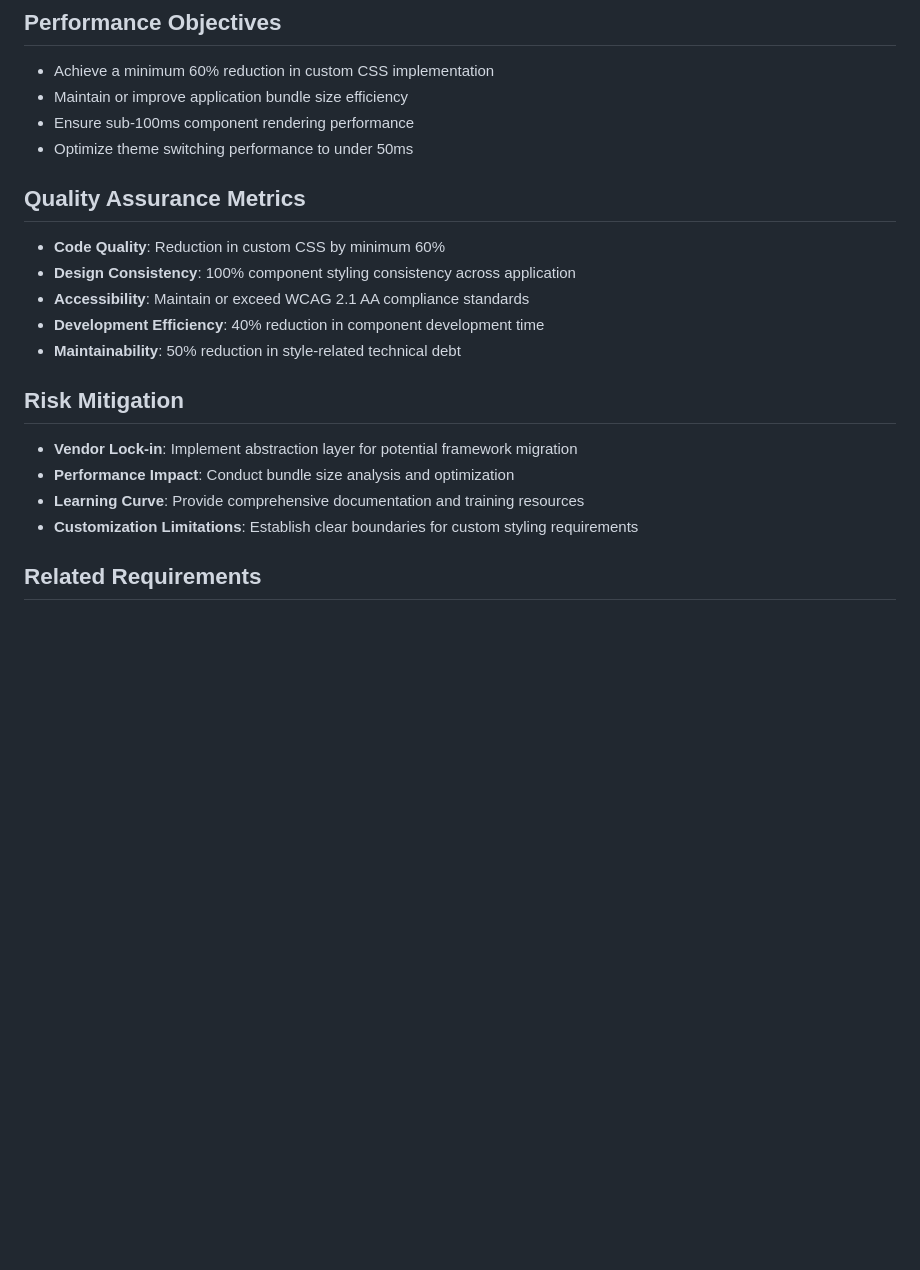
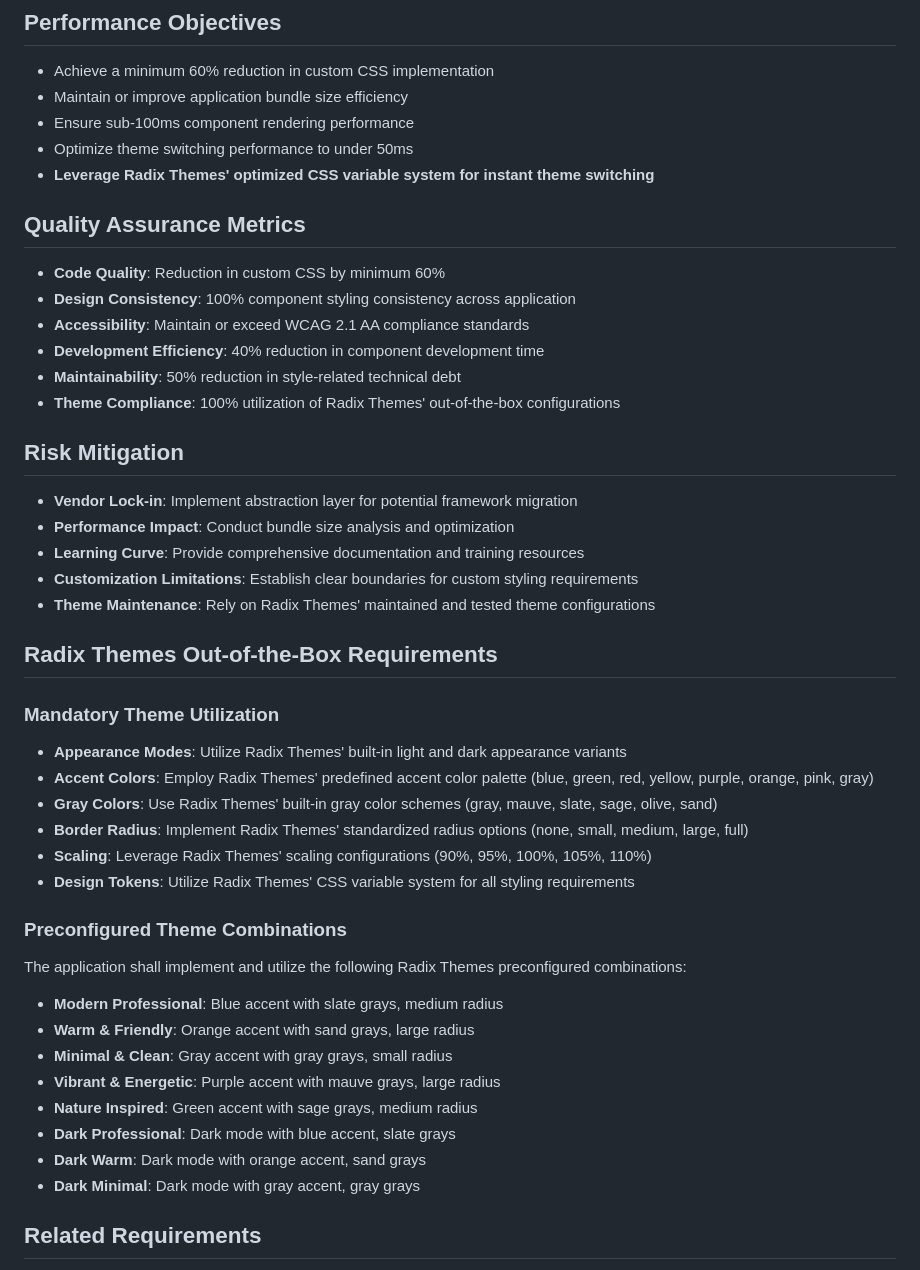
Before and after one commit to agoat-io/agoat-vendor-v2, a Markdown page: reactjs-app-ui/requirements-nf-tech/ui-framework-radix.md, the part around the change printed below. Rendered like a GitHub page; blank space fills up the shorter version.

Commit message:
docs: Update NFR-UI-001 to mandate Radix Themes out-of-the-box usage
- Add critical implementation mandate for exclusive use of Radix Themes preconfigured themes
- Specify prohibition of custom theme creation
- Add comprehensive Radix Themes out-of-the-box requirements section
- Define mandatory theme utilization standards
- List all required preconfigured theme combinations
- Enhance acceptance criteria with theme compliance requirements
- Add vendor reliability and theme maintenance considerations
- Update implementation standards with native theme configuration requirements

```diff
--- a/reactjs-app-ui/requirements-nf-tech/ui-framework-radix.md
+++ b/reactjs-app-ui/requirements-nf-tech/ui-framework-radix.md
@@ -59,6 +71,7 @@ The application's user interface shall be constructed utilizing Radix UI primiti
 - Maintain or improve application bundle size efficiency
 - Ensure sub-100ms component rendering performance
 - Optimize theme switching performance to under 50ms
+- **Leverage Radix Themes' optimized CSS variable system for instant theme switching**
 
 ## Quality Assurance Metrics
 - **Code Quality**: Reduction in custom CSS by minimum 60%
@@ -66,12 +79,34 @@ The application's user interface shall be constructed utilizing Radix UI primiti
 - **Accessibility**: Maintain or exceed WCAG 2.1 AA compliance standards
 - **Development Efficiency**: 40% reduction in component development time
 - **Maintainability**: 50% reduction in style-related technical debt
+- **Theme Compliance**: 100% utilization of Radix Themes' out-of-the-box configurations
 
 ## Risk Mitigation
 - **Vendor Lock-in**: Implement abstraction layer for potential framework migration
 - **Performance Impact**: Conduct bundle size analysis and optimization
 - **Learning Curve**: Provide comprehensive documentation and training resources
 - **Customization Limitations**: Establish clear boundaries for custom styling requirements
+- **Theme Maintenance**: Rely on Radix Themes' maintained and tested theme configurations
+
+## Radix Themes Out-of-the-Box Requirements
+### Mandatory Theme Utilization
+- **Appearance Modes**: Utilize Radix Themes' built-in light and dark appearance variants
+- **Accent Colors**: Employ Radix Themes' predefined accent color palette (blue, green, red, yellow, purple, orange, pink, gray)
+- **Gray Colors**: Use Radix Themes' built-in gray color schemes (gray, mauve, slate, sage, olive, sand)
+- **Border Radius**: Implement Radix Themes' standardized radius options (none, small, medium, large, full)
+- **Scaling**: Leverage Radix Themes' scaling configurations (90%, 95%, 100%, 105%, 110%)
+- **Design Tokens**: Utilize Radix Themes' CSS variable system for all styling requirements
+
+### Preconfigured Theme Combinations
+The application shall implement and utilize the following Radix Themes preconfigured combinations:
+- **Modern Professional**: Blue accent with slate grays, medium radius
+- **Warm & Friendly**: Orange accent with sand grays, large radius
+- **Minimal & Clean**: Gray accent with gray grays, small radius
+- **Vibrant & Energetic**: Purple accent with mauve grays, large radius
+- **Nature Inspired**: Green accent with sage grays, medium radius
+- **Dark Professional**: Dark mode with blue accent, slate grays
+- **Dark Warm**: Dark mode with orange accent, sand grays
+- **Dark Minimal**: Dark mode with gray accent, gray grays
 
 ## Related Requirements
 - Accessibility compliance requirements (NFR-ACC-001)
```
Also changed, not shown: other parts of reactjs-app-ui/requirements-nf-tech/ui-framework-radix.md (+12 -0 lines).
